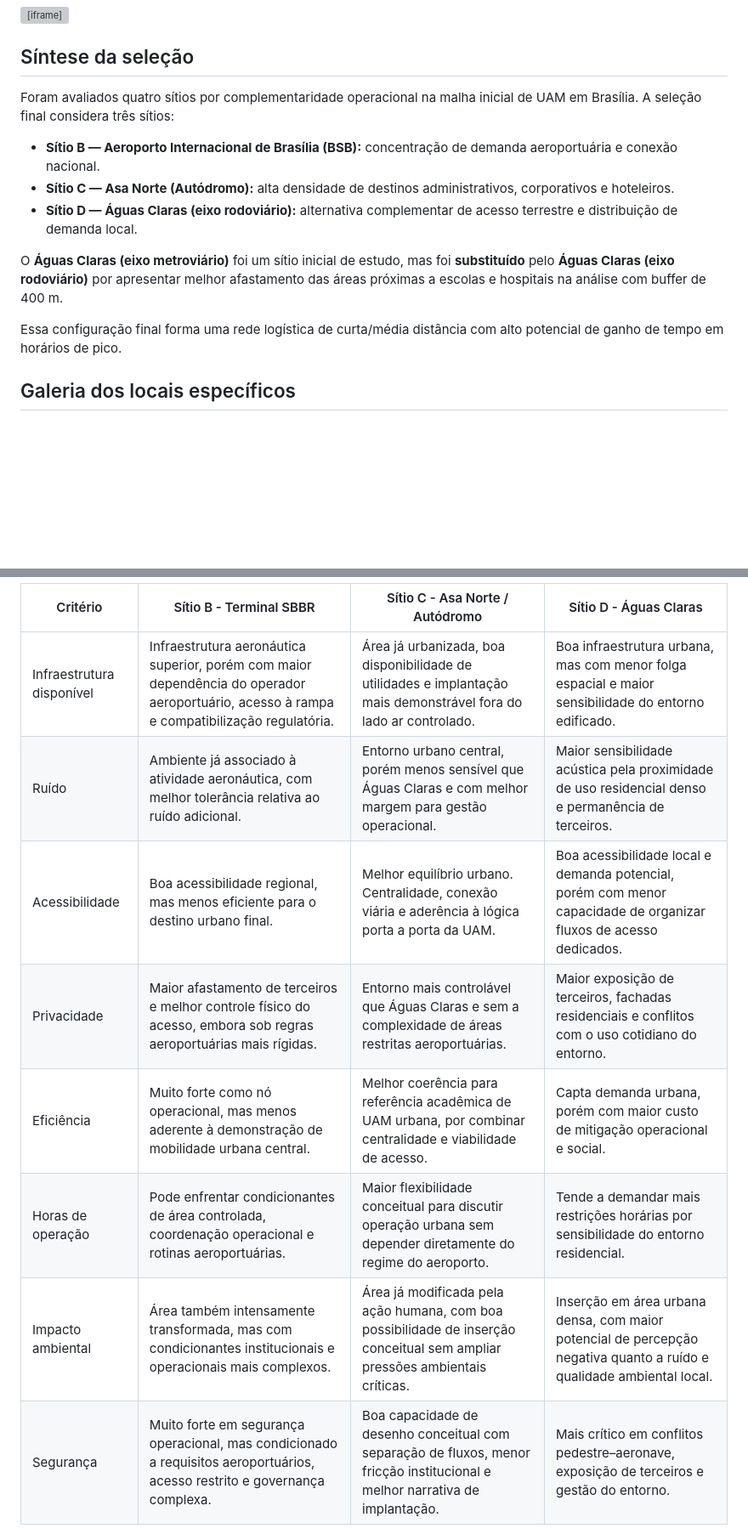
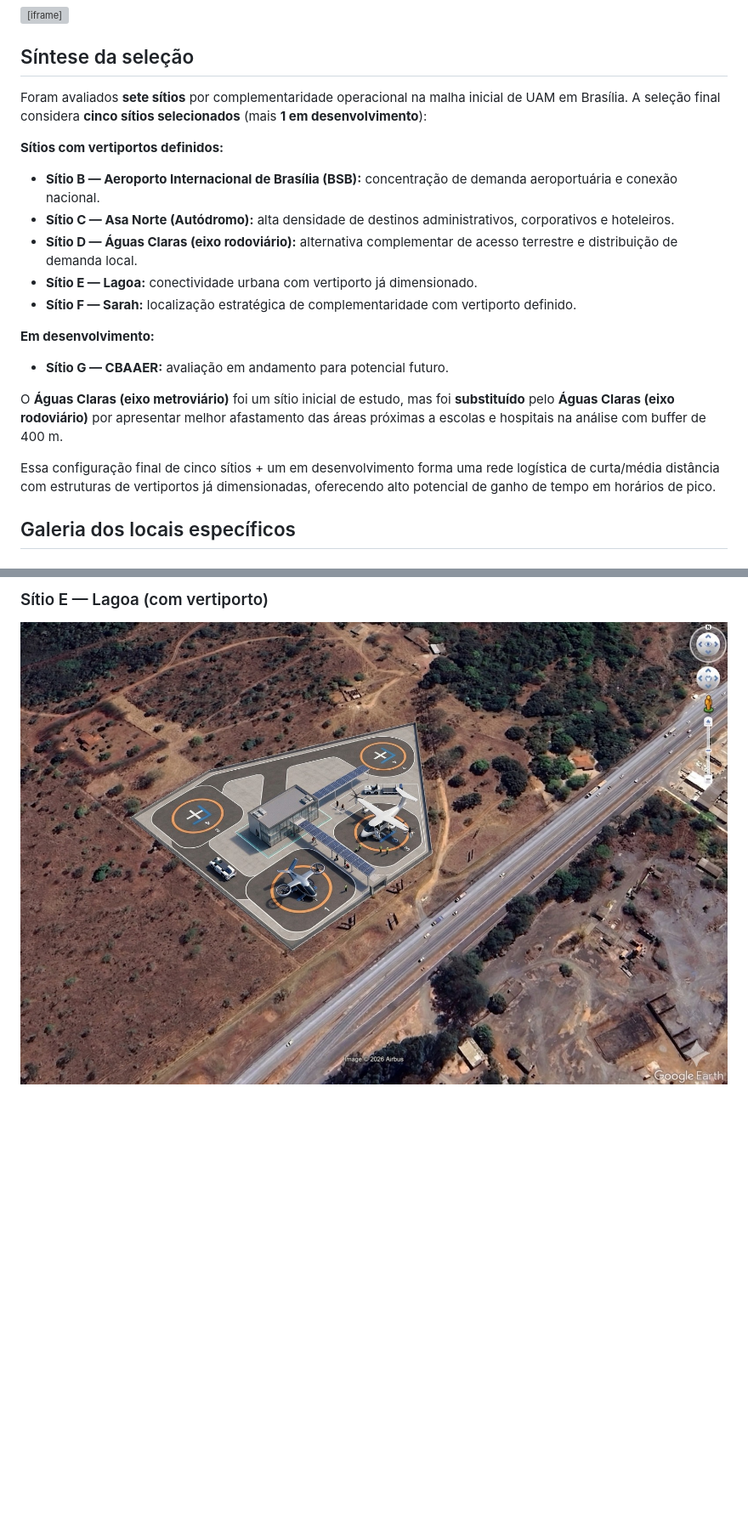
Before and after one commit to BiellGG14/IT-214, a Markdown page: docs/Atividade03.md, 2 parts joined by grey strips. Shown at 85% size. GitHub-like rendering; pictures changed too: docs/image/Atividade03/sitio-e-lagoa-2-vertiporto.jpeg (added); blank space fills up the shorter version; grey boxes are pictures that could not be loaded.

```diff
--- a/docs/Atividade03.md
+++ b/docs/Atividade03.md
@@ -23,15 +23,21 @@
 
 ## Síntese da seleção
 
-Foram avaliados quatro sítios por complementaridade operacional na malha inicial de UAM em Brasília. A seleção final considera três sítios:
+Foram avaliados **sete sítios** por complementaridade operacional na malha inicial de UAM em Brasília. A seleção final considera **cinco sítios selecionados** (mais **1 em desenvolvimento**):
 
+**Sítios com vertiportos definidos:**
 - **Sítio B — Aeroporto Internacional de Brasília (BSB):** concentração de demanda aeroportuária e conexão nacional.
 - **Sítio C — Asa Norte (Autódromo):** alta densidade de destinos administrativos, corporativos e hoteleiros.
 - **Sítio D — Águas Claras (eixo rodoviário):** alternativa complementar de acesso terrestre e distribuição de demanda local.
+- **Sítio E — Lagoa:** conectividade urbana com vertiporto já dimensionado.
+- **Sítio F — Sarah:** localização estratégica de complementaridade com vertiporto definido.
+
+**Em desenvolvimento:**
+- **Sítio G — CBAAER:** avaliação em andamento para potencial futuro.
 
 O **Águas Claras (eixo metroviário)** foi um sítio inicial de estudo, mas foi **substituído** pelo **Águas Claras (eixo rodoviário)** por apresentar melhor afastamento das áreas próximas a escolas e hospitais na análise com buffer de 400 m.
 
-Essa configuração final forma uma rede logística de curta/média distância com alto potencial de ganho de tempo em horários de pico.
+Essa configuração final de cinco sítios + um em desenvolvimento forma uma rede logística de curta/média distância com estruturas de vertiportos já dimensionadas, oferecendo alto potencial de ganho de tempo em horários de pico.
 
 ## Galeria dos locais específicos
 
@@ -51,12 +58,4 @@ Essa configuração final forma uma rede logística de curta/média distância c
 
-| Critério | Sítio B - Terminal SBBR | Sítio C - Asa Norte / Autódromo | Sítio D - Águas Claras |
-|---|---|---|---|
-| Infraestrutura disponível | Infraestrutura aeronáutica superior, porém com maior dependência do operador aeroportuário, acesso à rampa e compatibilização regulatória. | Área já urbanizada, boa disponibilidade de utilidades e implantação mais demonstrável fora do lado ar controlado. | Boa infraestrutura urbana, mas com menor folga espacial e maior sensibilidade do entorno edificado. |
-| Ruído | Ambiente já associado à atividade aeronáutica, com melhor tolerância relativa ao ruído adicional. | Entorno urbano central, porém menos sensível que Águas Claras e com melhor margem para gestão operacional. | Maior sensibilidade acústica pela proximidade de uso residencial denso e permanência de terceiros. |
-| Acessibilidade | Boa acessibilidade regional, mas menos eficiente para o destino urbano final. | Melhor equilíbrio urbano. Centralidade, conexão viária e aderência à lógica porta a porta da UAM. | Boa acessibilidade local e demanda potencial, porém com menor capacidade de organizar fluxos de acesso dedicados. |
-| Privacidade | Maior afastamento de terceiros e melhor controle físico do acesso, embora sob regras aeroportuárias mais rígidas. | Entorno mais controlável que Águas Claras e sem a complexidade de áreas restritas aeroportuárias. | Maior exposição de terceiros, fachadas residenciais e conflitos com o uso cotidiano do entorno. |
-| Eficiência | Muito forte como nó operacional, mas menos aderente à demonstração de mobilidade urbana central. | Melhor coerência para referência acadêmica de UAM urbana, por combinar centralidade e viabilidade de acesso. | Capta demanda urbana, porém com maior custo de mitigação operacional e social. |
-| Horas de operação | Pode enfrentar condicionantes de área controlada, coordenação operacional e rotinas aeroportuárias. | Maior flexibilidade conceitual para discutir operação urbana sem depender diretamente do regime do aeroporto. | Tende a demandar mais restrições horárias por sensibilidade do entorno residencial. |
-| Impacto ambiental | Área também intensamente transformada, mas com condicionantes institucionais e operacionais mais complexos. | Área já modificada pela ação humana, com boa possibilidade de inserção conceitual sem ampliar pressões ambientais críticas. | Inserção em área urbana densa, com maior potencial de percepção negativa quanto a ruído e qualidade ambiental local. |
-| Segurança | Muito forte em segurança operacional, mas condicionado a requisitos aeroportuários, acesso restrito e governança complexa. | Boa capacidade de desenho conceitual com separação de fluxos, menor fricção institucional e melhor narrativa de implantação. | Mais crítico em conflitos pedestre–aeronave, exposição de terceiros e gestão do entorno. |
+### Sítio E — Lagoa (com vertiporto)
+![Lagoa - Com Vertiporto](image/Atividade03/sitio-e-lagoa-2-vertiporto.jpeg)
 
```
Also changed, not shown: other parts of docs/Atividade03.md (+25 -2 lines), docs/image/Atividade03/sitio-f-sarah-vertiporto-vertiporto.jpeg (added), 5 other files.
